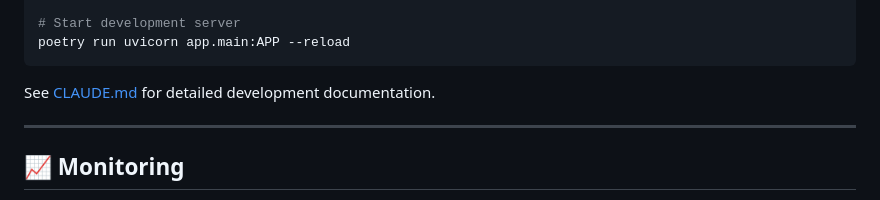
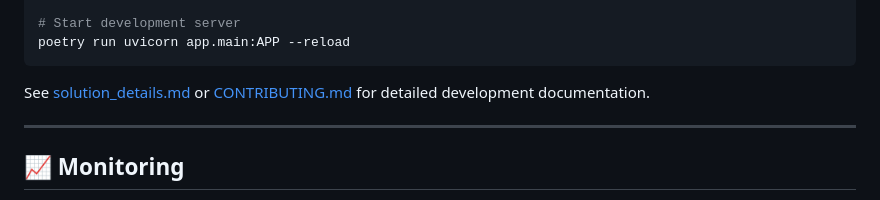
Before and after one commit to Identitry/speaker-id, a Markdown page: README.md, the part around the change. Rendered like a GitHub page.

Commit message:
Claude has been removed from README.md

````diff
--- a/README.md
+++ b/README.md
@@ -455,7 +455,7 @@ poetry run pytest
 poetry run uvicorn app.main:APP --reload
 ```
 
-See [CLAUDE.md](CLAUDE.md) for detailed development documentation.
+See [solution_details.md](/docs/solution_details.md) or [CONTRIBUTING.md](CONTRIBUTING.md) for detailed development documentation.
 
 ---
 
````
